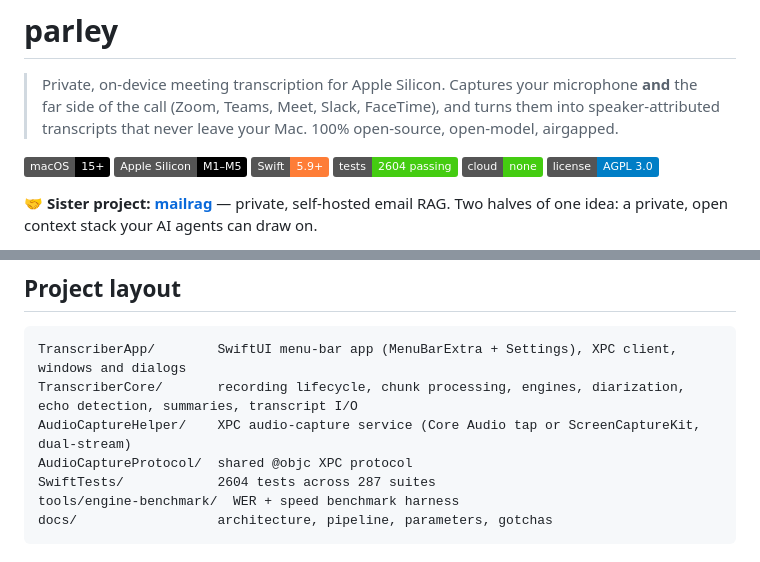
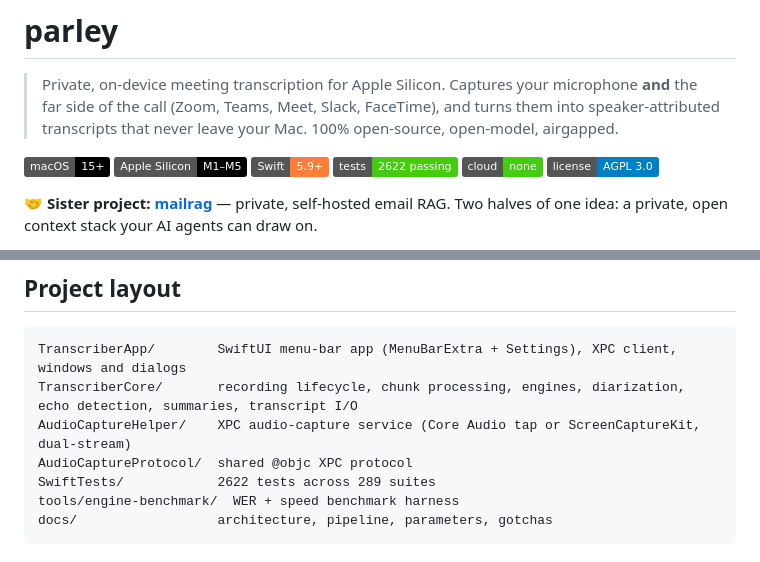
Before and after one commit to fmasi/parley, a Markdown page: README.md, 2 parts joined by grey strips. Rendered like a GitHub page; badges without logos.

Commit message:
docs: test counts (2622 tests, 289 suites)
Co-Authored-By: Claude Opus 5.5 <noreply@anthropic.com>
Claude-Session: https://claude.ai/code/session_01P6ayDKv7PQCSZNLHvrPXiZ

````diff
--- a/README.md
+++ b/README.md
@@ -7,7 +7,7 @@
 ![macOS](https://img.shields.io/badge/macOS-15%2B-black?logo=apple)
 ![Apple Silicon](https://img.shields.io/badge/Apple%20Silicon-M1–M5-black?logo=apple)
 ![Swift](https://img.shields.io/badge/Swift-5.9%2B-orange?logo=swift)
-![Tests](https://img.shields.io/badge/tests-2604%20passing-brightgreen)
+![Tests](https://img.shields.io/badge/tests-2622%20passing-brightgreen)
 ![Cloud](https://img.shields.io/badge/cloud-none-success)
 ![License](https://img.shields.io/badge/license-AGPL%203.0-blue)
 
@@ -205,7 +205,7 @@ TranscriberApp/        SwiftUI menu-bar app (MenuBarExtra + Settings), XPC clien
 TranscriberCore/       recording lifecycle, chunk processing, engines, diarization, echo detection, summaries, transcript I/O
 AudioCaptureHelper/    XPC audio-capture service (Core Audio tap or ScreenCaptureKit, dual-stream)
 AudioCaptureProtocol/  shared @objc XPC protocol
-SwiftTests/            2604 tests across 287 suites
+SwiftTests/            2622 tests across 289 suites
 tools/engine-benchmark/  WER + speed benchmark harness
 docs/                  architecture, pipeline, parameters, gotchas
 ```
````
Also changed, not shown: CLAUDE.md (+1 -1 lines).
